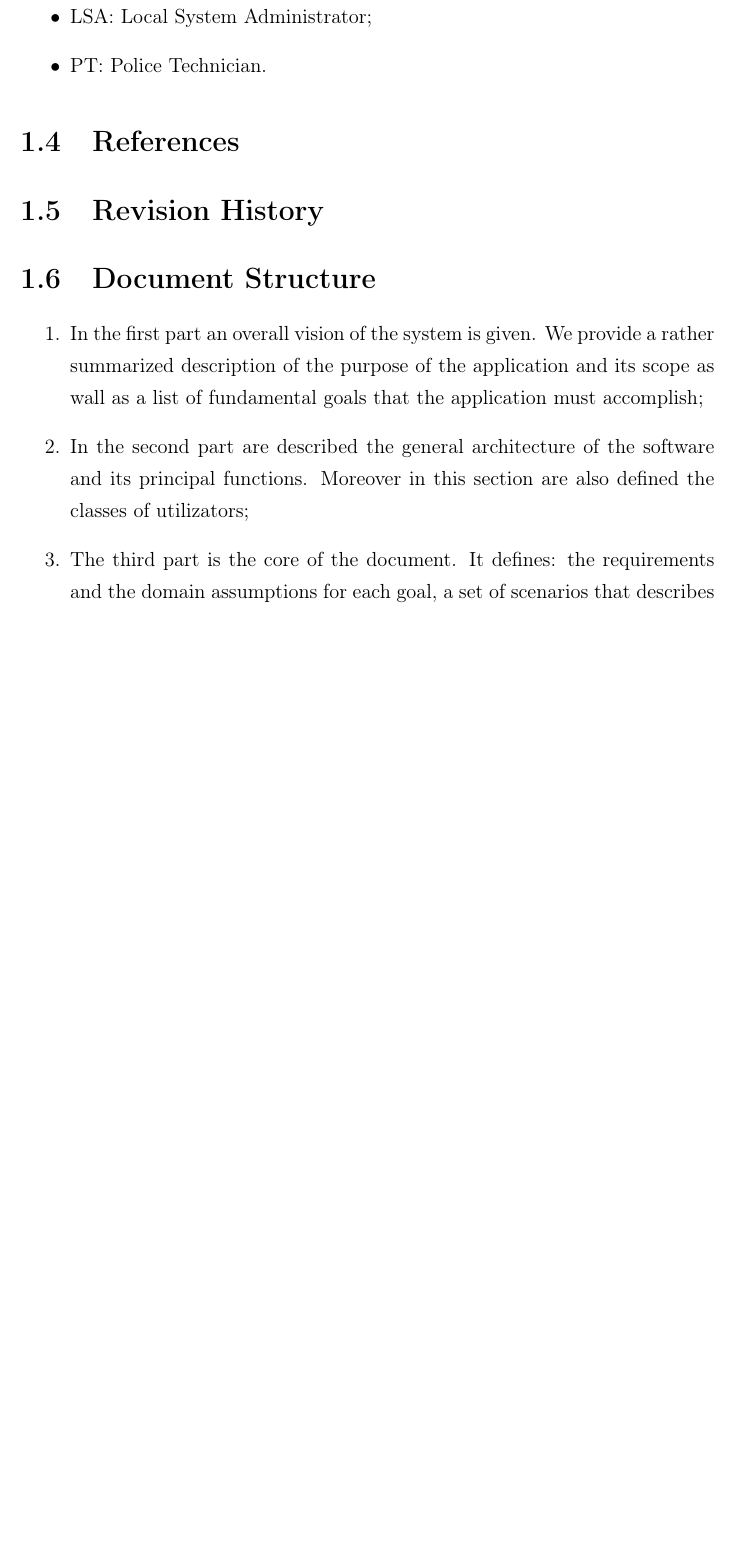
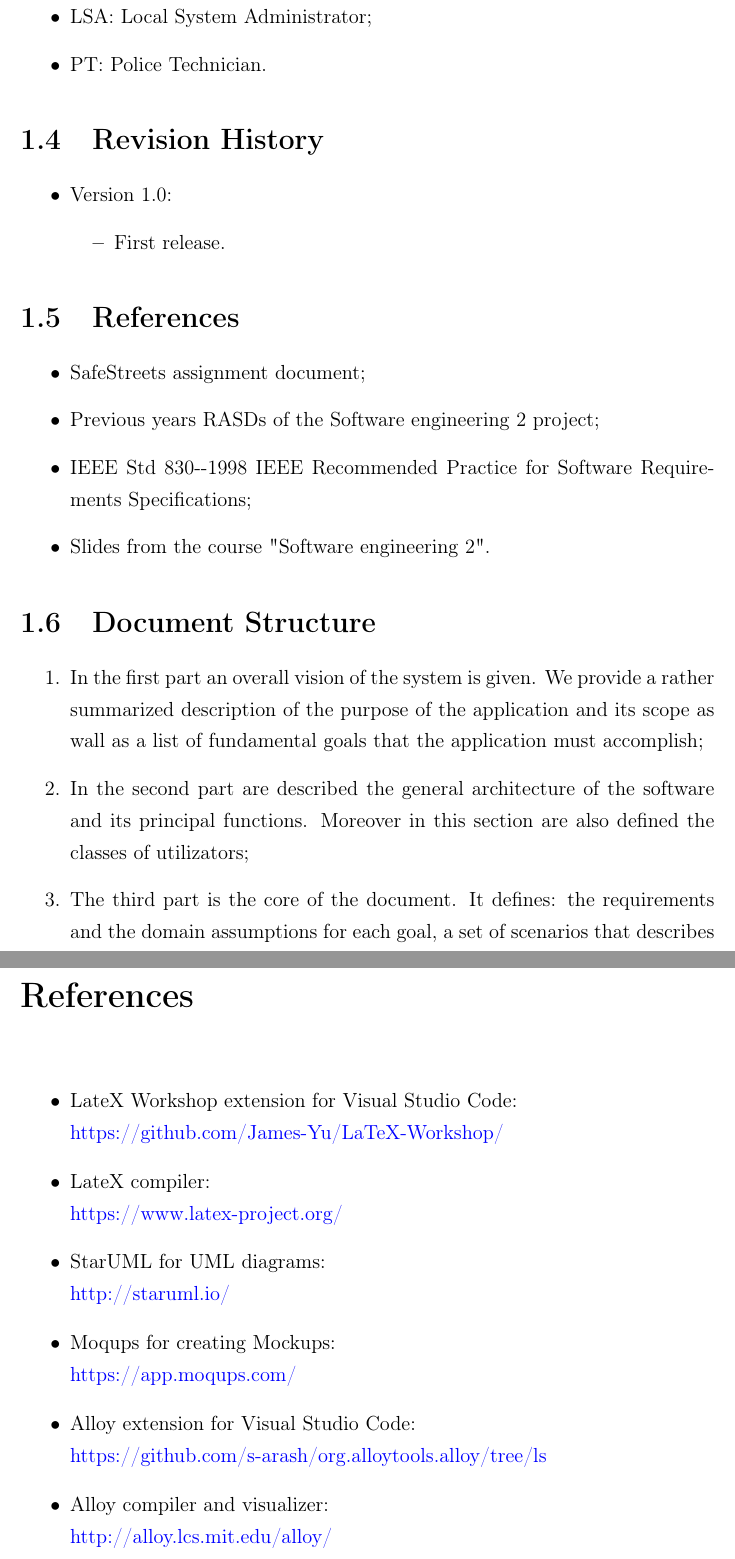
Before and after one commit to LukeKan/SW2_Project, a LaTeX thesis (RASD/main.tex, which reads RASD/Sections/1-Introduction/References.tex, RASD/Sections/1-Introduction/Revision_history.tex, RASD/Sections/6-References/References.tex): part of page 6 of 43 before the commit and two parts of pages 6 and 45 of 45 after it, the two joined at a grey line, cut so that both start at the same text, the shorter picture padded with empty space. Compiled offline with pdfLaTeX.

Commit message:
Add alloy world in RASD. Add revision and references. Minor fixes.

```diff
--- a/RASD/Sections/1-Introduction/References.tex
+++ b/RASD/Sections/1-Introduction/References.tex
@@ -1,3 +1,9 @@
 % TODO: Add references
 %Assignment
+\begin{itemize}
+    \item SafeStreets assignment document;
+    \item Previous years RASDs of the Software engineering 2 project;
+    \item IEEE Std 830-­‐1998 IEEE Recommended Practice	for	Software Requirements Specifications;
+    \item Slides from the course "Software engineering 2".
+\end{itemize}
 %All materials prior to the RASD, hence the last Chapter has to include all the reference of the used sw/technology, i.e. UML version (with link) and so on
--- a/RASD/Sections/1-Introduction/Revision_history.tex
+++ b/RASD/Sections/1-Introduction/Revision_history.tex
@@ -0,0 +1,6 @@
+\begin{itemize}
+    \item Version 1.0:
+        \begin{itemize}
+            \item First release.
+        \end{itemize}
+\end{itemize}
--- /dev/null
+++ b/RASD/Sections/6-References/References.tex
@@ -0,0 +1,8 @@
+\begin{itemize}
+    \item LateX Workshop extension for Visual Studio Code: \newline\href{https://github.com/James-Yu/LaTeX-Workshop/}{https://github.com/James-Yu/LaTeX-Workshop/}
+    \item LateX compiler: \newline\href{https://www.latex-project.org/}{https://www.latex-project.org/}
+    \item StarUML for UML diagrams:\newline\href{http://staruml.io/}{http://staruml.io/}
+    \item Moqups for creating Mockups: \newline\href{https://app.moqups.com/}{https://app.moqups.com/}
+    \item Alloy extension for Visual Studio Code: \newline\href{https://github.com/s-arash/org.alloytools.alloy/tree/ls}{https://github.com/s-arash/org.alloytools.alloy/tree/ls}
+    \item Alloy compiler and visualizer: \newline\href{http://alloy.lcs.mit.edu/alloy/}{http://alloy.lcs.mit.edu/alloy/}
+\end{itemize}
--- a/RASD/config.tex
+++ b/RASD/config.tex
@@ -30,7 +30,7 @@
     citecolor=black,
     filecolor=black,
     linkcolor=black,
-    urlcolor=black
+    urlcolor=blue
 }
 
 \usepackage{enumitem}
--- a/RASD/main.tex
+++ b/RASD/main.tex
@@ -17,10 +17,10 @@
   \input{Sections/1-Introduction/Scope.tex}
   \section{Definitions, acronyms and abbreviations}
   \input{Sections/1-Introduction/Definitions_acronyms_abbreviations.tex}
+  \section{Revision History}
+  \input{Sections/1-Introduction/Revision_history.tex}
   \section{References}
   \input{Sections/1-Introduction/References.tex}
-  \section{Revision History}
-  \input{Sections/1-Introduction/Revision_history.tex}
   \section{Document Structure}
   \input{Sections/1-Introduction/Document_structure.tex}
 
@@ -59,3 +59,5 @@
   \chapter{Effort Spent}
   \input{Sections/5-Effort_spent/Luca_loria.tex}
   \input{Sections/5-Effort_spent/Nicolo_albergoni.tex}
+
+  \chapter{References}
```
Also changed, not shown: RASD/Sections/2-Overall_Description/Assumptions_dependencies.tex (+2 -1 lines), RASD/Sections/3-Specific_Requirements/Functional_requirements/Requirements.tex (+3 -4 lines), RASD/main.pdf, RASD/main.tex (5 more changed lines).
